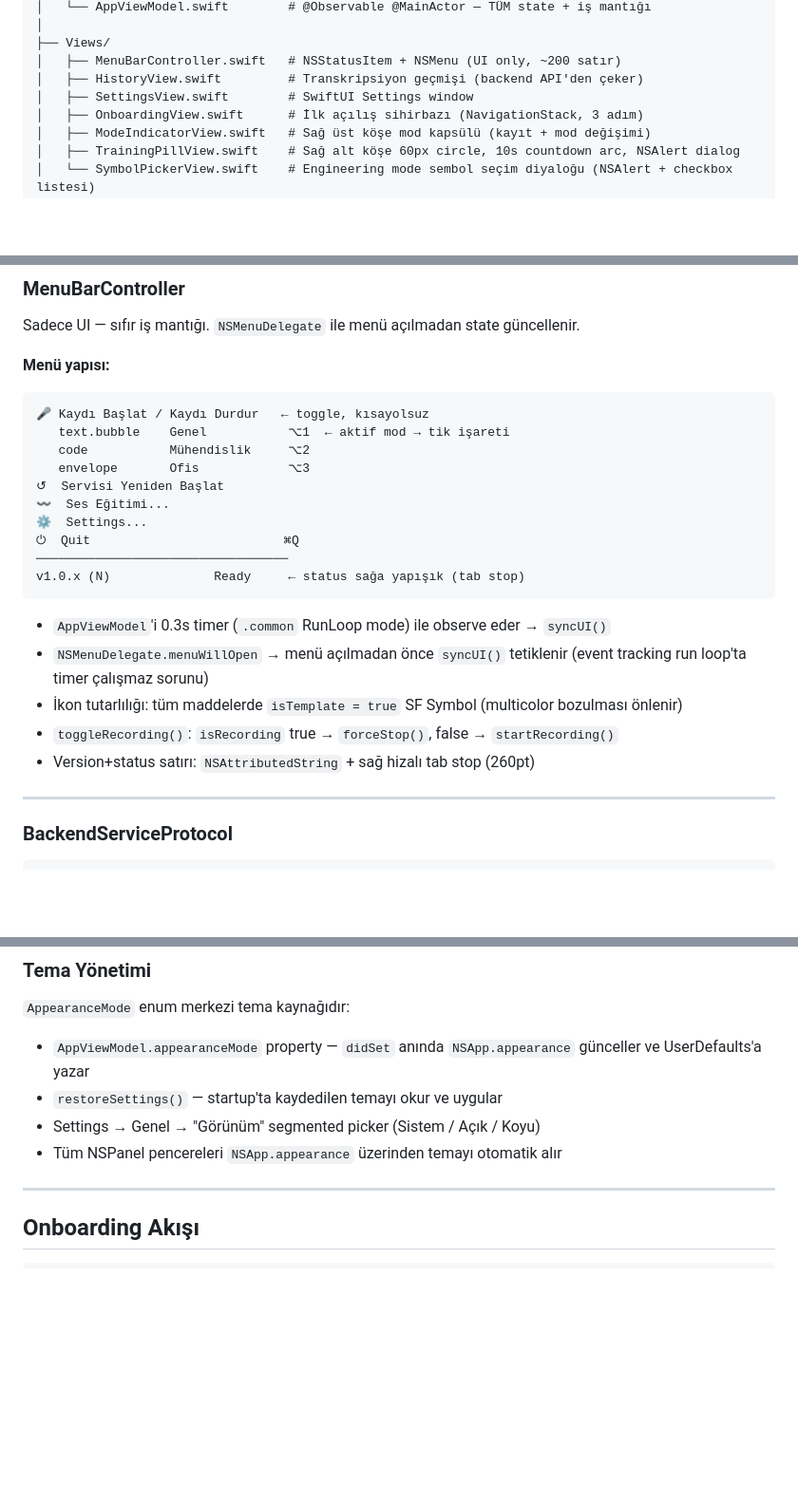
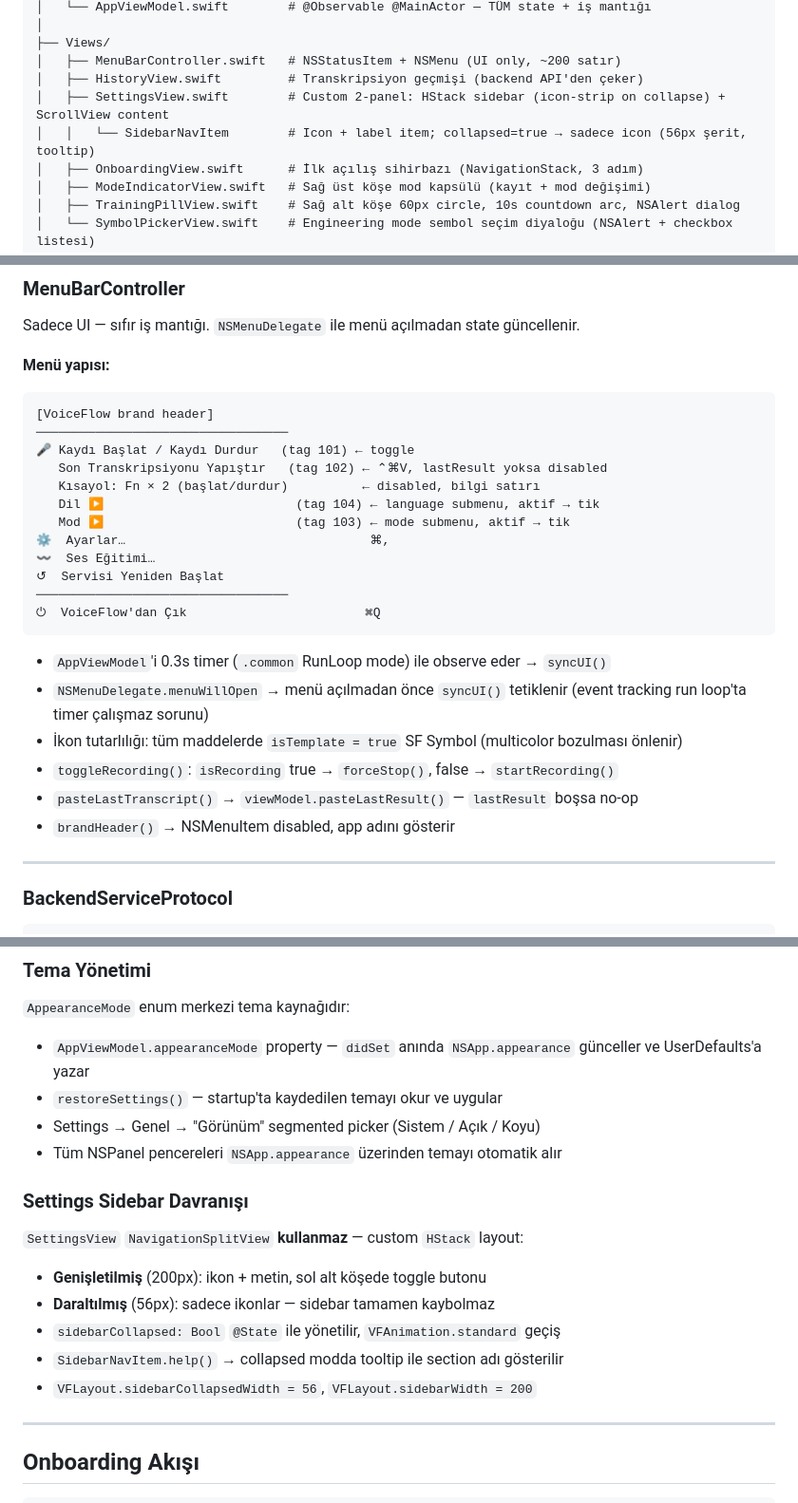
Before and after one commit to talhakosen/VoiceFlow, a Markdown page: docs/architecture/app-architecture.md, 3 parts joined by grey strips. Shown at 95% size. Drawn GitHub-style; blank space fills up the shorter version.

Commit message:
docs(app): MenuBarController menü yapısı güncellendi
- Yeni menü: brand header, Son Transkripsiyonu Yapıştır (tag 102, ⌃⌘V),
  Dil/Mod submenu (tag 104/103), kısayol bilgi satırı
- AppViewModel.pasteLastResult() eklendi

Co-Authored-By: Claude Sonnet 4.6 <noreply@anthropic.com>

````diff
--- a/docs/architecture/app-architecture.md
+++ b/docs/architecture/app-architecture.md
@@ -24,7 +24,8 @@ VoiceFlowApp/Sources/
 ├── Views/
 │   ├── MenuBarController.swift   # NSStatusItem + NSMenu (UI only, ~200 satır)
 │   ├── HistoryView.swift         # Transkripsiyon geçmişi (backend API'den çeker)
-│   ├── SettingsView.swift        # SwiftUI Settings window
+│   ├── SettingsView.swift        # Custom 2-panel: HStack sidebar (icon-strip on collapse) + ScrollView content
+│   │   └── SidebarNavItem        # Icon + label item; collapsed=true → sadece icon (56px şerit, tooltip)
 │   ├── OnboardingView.swift      # İlk açılış sihirbazı (NavigationStack, 3 adım)
 │   ├── ModeIndicatorView.swift   # Sağ üst köşe mod kapsülü (kayıt + mod değişimi)
 │   ├── TrainingPillView.swift    # Sağ alt köşe 60px circle, 10s countdown arc, NSAlert dialog
@@ -87,23 +89,26 @@ Sadece UI — sıfır iş mantığı. `NSMenuDelegate` ile menü açılmadan sta
 
 **Menü yapısı:**
 ```
-🎤 Kaydı Başlat / Kaydı Durdur   ← toggle, kısayolsuz
-   text.bubble    Genel           ⌥1  ← aktif mod → tik işareti
-   code           Mühendislik     ⌥2
-   envelope       Ofis            ⌥3
+[VoiceFlow brand header]
+──────────────────────────────────
+🎤 Kaydı Başlat / Kaydı Durdur   (tag 101) ← toggle
+   Son Transkripsiyonu Yapıştır   (tag 102) ← ⌃⌘V, lastResult yoksa disabled
+   Kısayol: Fn × 2 (başlat/durdur)          ← disabled, bilgi satırı
+   Dil ▶                          (tag 104) ← language submenu, aktif → tik
+   Mod ▶                          (tag 103) ← mode submenu, aktif → tik
+⚙  Ayarlar…                                 ⌘,
+〰  Ses Eğitimi…
 ↺  Servisi Yeniden Başlat
-〰  Ses Eğitimi...
-⚙  Settings...
-⏻  Quit                          ⌘Q
 ──────────────────────────────────
-v1.0.x (N)              Ready     ← status sağa yapışık (tab stop)
+⏻  VoiceFlow'dan Çık                        ⌘Q
 ```
 
 - `AppViewModel`'i 0.3s timer (`.common` RunLoop mode) ile observe eder → `syncUI()`
 - `NSMenuDelegate.menuWillOpen` → menü açılmadan önce `syncUI()` tetiklenir (event tracking run loop'ta timer çalışmaz sorunu)
 - İkon tutarlılığı: tüm maddelerde `isTemplate = true` SF Symbol (multicolor bozulması önlenir)
 - `toggleRecording()`: `isRecording` true → `forceStop()`, false → `startRecording()`
-- Version+status satırı: `NSAttributedString` + sağ hizalı tab stop (260pt)
+- `pasteLastTranscript()` → `viewModel.pasteLastResult()` — `lastResult` boşsa no-op
+- `brandHeader()` → NSMenuItem disabled, app adını gösterir
 
 ---
 
@@ -263,6 +268,15 @@ enum AppSettings {
 - Settings → Genel → "Görünüm" segmented picker (Sistem / Açık / Koyu)
 - Tüm NSPanel pencereleri `NSApp.appearance` üzerinden temayı otomatik alır
 
+### Settings Sidebar Davranışı
+
+`SettingsView` `NavigationSplitView` **kullanmaz** — custom `HStack` layout:
+- **Genişletilmiş** (200px): ikon + metin, sol alt köşede toggle butonu
+- **Daraltılmış** (56px): sadece ikonlar — sidebar tamamen kaybolmaz
+- `sidebarCollapsed: Bool` `@State` ile yönetilir, `VFAnimation.standard` geçiş
+- `SidebarNavItem.help()` → collapsed modda tooltip ile section adı gösterilir
+- `VFLayout.sidebarCollapsedWidth = 56`, `VFLayout.sidebarWidth = 200`
+
 ---
 
 ## Onboarding Akışı
````
Also changed, not shown: other parts of docs/architecture/app-architecture.md (+1 -0 lines).
